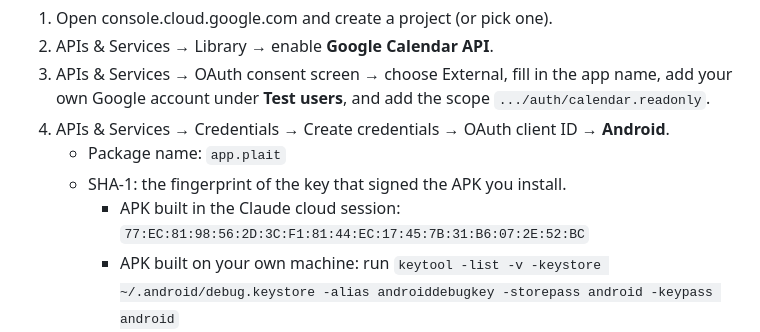
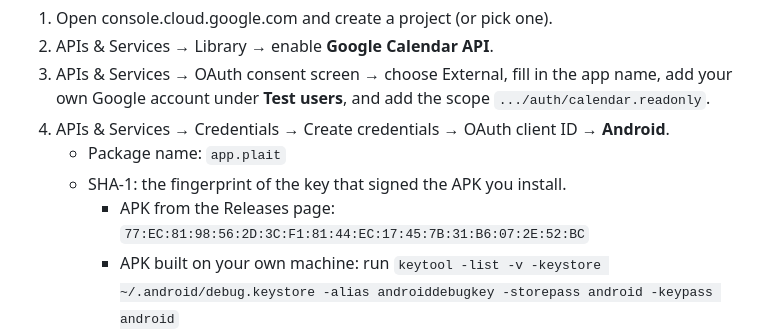
Before and after one commit to mo3shma/ProjectPlait, a Markdown page: README.md, the part around the change. Rendered like a GitHub page.

Commit message:
README: name the release APK's signing fingerprint plainly

```diff
--- a/README.md
+++ b/README.md
@@ -72,7 +72,7 @@ The app holds no client ID or secret. Google recognises it by package name and s
 4. APIs & Services → Credentials → Create credentials → OAuth client ID → **Android**.
    - Package name: `app.plait`
    - SHA-1: the fingerprint of the key that signed the APK you install.
-     - APK built in the Claude cloud session: `77:EC:81:98:56:2D:3C:F1:81:44:EC:17:45:7B:31:B6:07:2E:52:BC`
+     - APK from the Releases page: `77:EC:81:98:56:2D:3C:F1:81:44:EC:17:45:7B:31:B6:07:2E:52:BC`
      - APK built on your own machine: run `keytool -list -v -keystore ~/.android/debug.keystore -alias androiddebugkey -storepass android -keypass android`
 5. In Plait open the sliders button → Google account → Turn on, and approve read-only access. Events from three months back to six months ahead appear, from every calendar you have switched on in Google Calendar.
 
```
